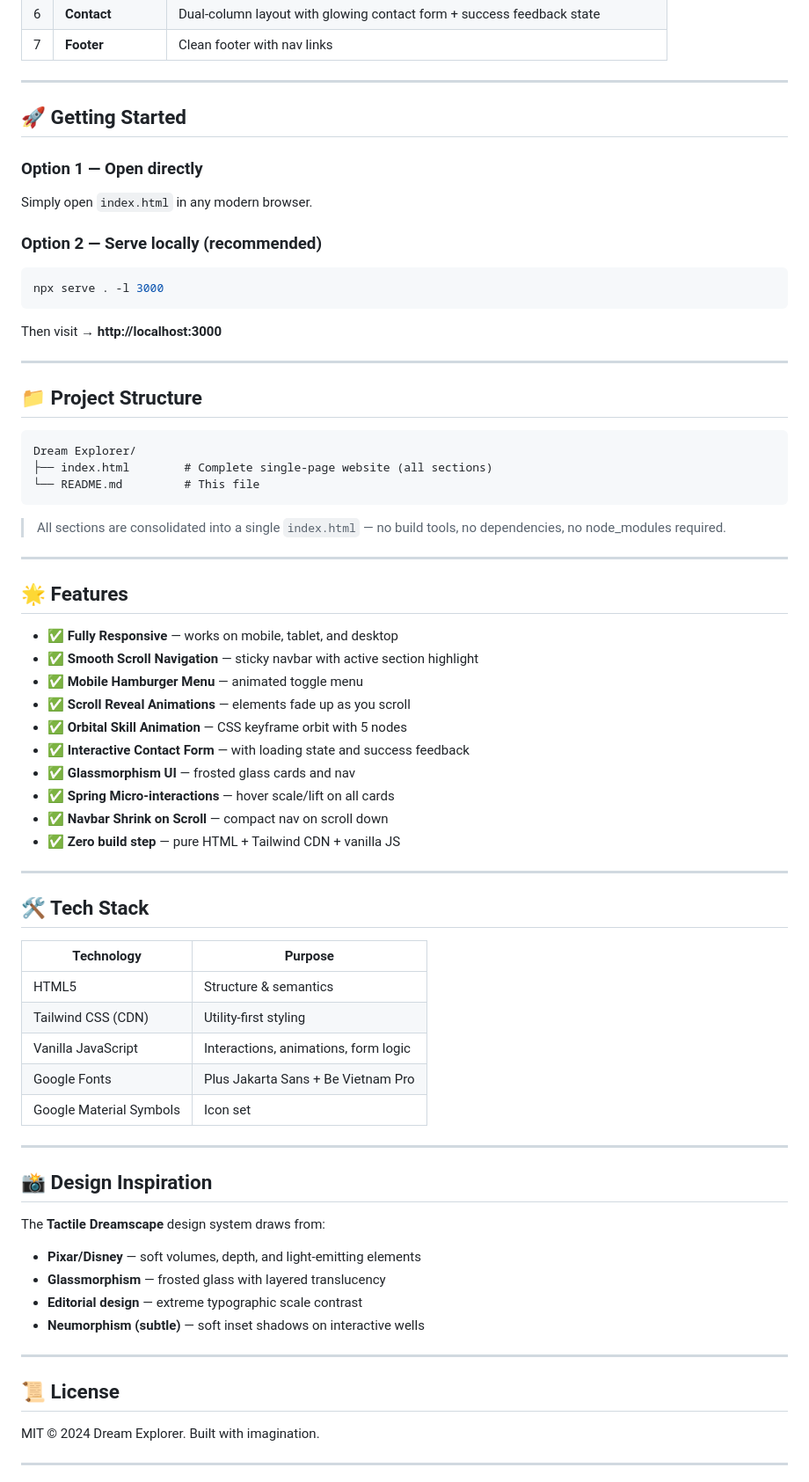
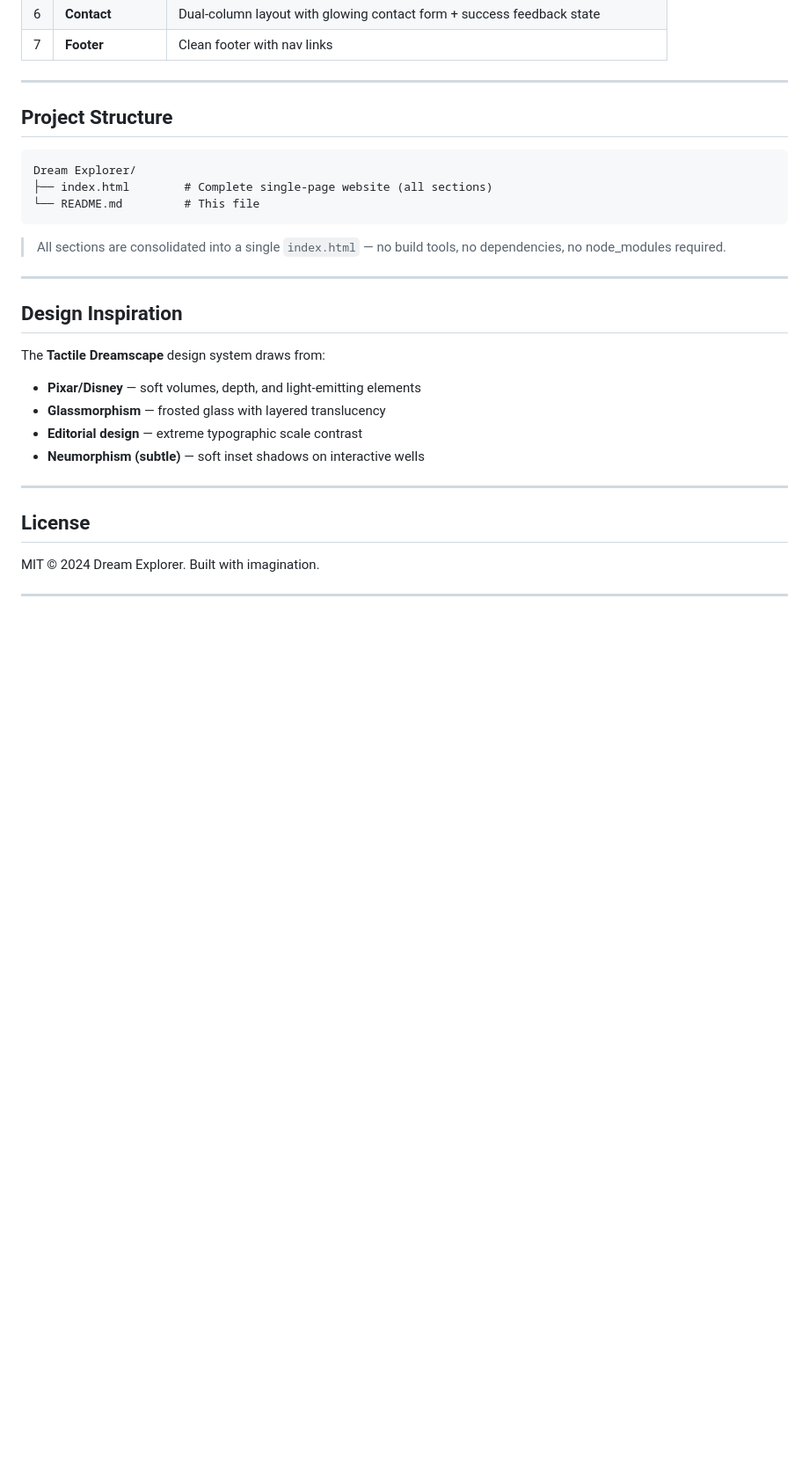
Before and after one commit to Taniiie/DreamExplorerSite, a Markdown page: README.md, the part around one of its changes. Shown at 88% size. GitHub-like rendering; blank space fills up the shorter version.

````diff
--- a/README.md
+++ b/README.md
@@ -52,20 +52,8 @@
 
 ---
 
-## 🚀 Getting Started
 
-### Option 1 — Open directly
-Simply open `index.html` in any modern browser.
-
-### Option 2 — Serve locally (recommended)
-```bash
-npx serve . -l 3000
-```
-Then visit → **http://localhost:3000**
-
----
-
-## 📁 Project Structure
+## Project Structure
 
 ```
 Dream Explorer/
@@ -77,34 +65,7 @@ Dream Explorer/
 
 ---
 
-## 🌟 Features
-
-- ✅ **Fully Responsive** — works on mobile, tablet, and desktop
-- ✅ **Smooth Scroll Navigation** — sticky navbar with active section highlight
-- ✅ **Mobile Hamburger Menu** — animated toggle menu
-- ✅ **Scroll Reveal Animations** — elements fade up as you scroll
-- ✅ **Orbital Skill Animation** — CSS keyframe orbit with 5 nodes
-- ✅ **Interactive Contact Form** — with loading state and success feedback
-- ✅ **Glassmorphism UI** — frosted glass cards and nav
-- ✅ **Spring Micro-interactions** — hover scale/lift on all cards
-- ✅ **Navbar Shrink on Scroll** — compact nav on scroll down
-- ✅ **Zero build step** — pure HTML + Tailwind CDN + vanilla JS
-
----
-
-## 🛠️ Tech Stack
-
-| Technology | Purpose |
-|---|---|
-| HTML5 | Structure & semantics |
-| Tailwind CSS (CDN) | Utility-first styling |
-| Vanilla JavaScript | Interactions, animations, form logic |
-| Google Fonts | Plus Jakarta Sans + Be Vietnam Pro |
-| Google Material Symbols | Icon set |
-
----
-
-## 📸 Design Inspiration
+## Design Inspiration
 
 The **Tactile Dreamscape** design system draws from:
 - **Pixar/Disney** — soft volumes, depth, and light-emitting elements
@@ -114,7 +75,7 @@ The **Tactile Dreamscape** design system draws from:
 
 ---
 
-## 📜 License
+## License
 
 MIT © 2024 Dream Explorer. Built with imagination.
 
````
Also changed, not shown: other parts of README.md (+9 -9 lines).
